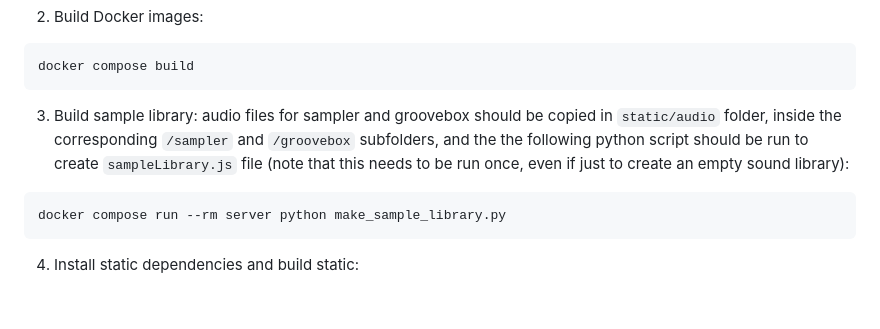
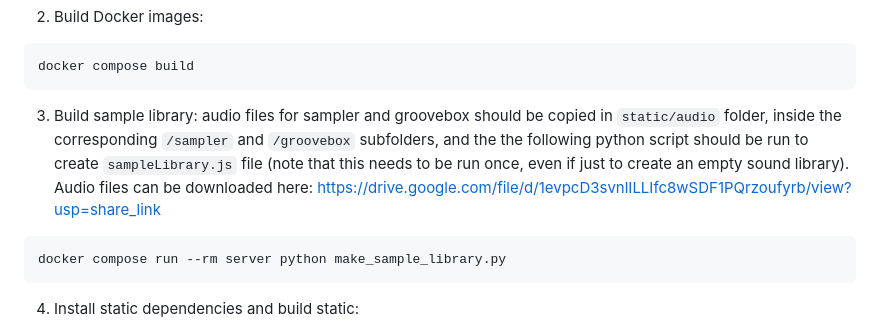
Before and after one commit to versembrant/GRUF, a Markdown page: README.md, the part around the change. Drawn GitHub-style; blank space fills up the shorter version.

Commit message:
Afegeix link a audio files

````diff
--- a/README.md
+++ b/README.md
@@ -17,7 +17,7 @@ cd versembrant-bruixit/
 docker compose build
 ```
 
-3. Build sample library: audio files for sampler and groovebox should be copied in `static/audio` folder, inside the corresponding `/sampler` and `/groovebox` subfolders, and the the following python script should be run to create `sampleLibrary.js` file (note that this needs to be run once, even if just to create an empty sound library):
+3. Build sample library: audio files for sampler and groovebox should be copied in `static/audio` folder, inside the corresponding `/sampler` and `/groovebox` subfolders, and the the following python script should be run to create `sampleLibrary.js` file (note that this needs to be run once, even if just to create an empty sound library). Audio files can be downloaded here: https://drive.google.com/file/d/1evpcD3svnlILLIfc8wSDF1PQrzoufyrb/view?usp=share_link
 
 ```shell
 docker compose run --rm server python make_sample_library.py
````
